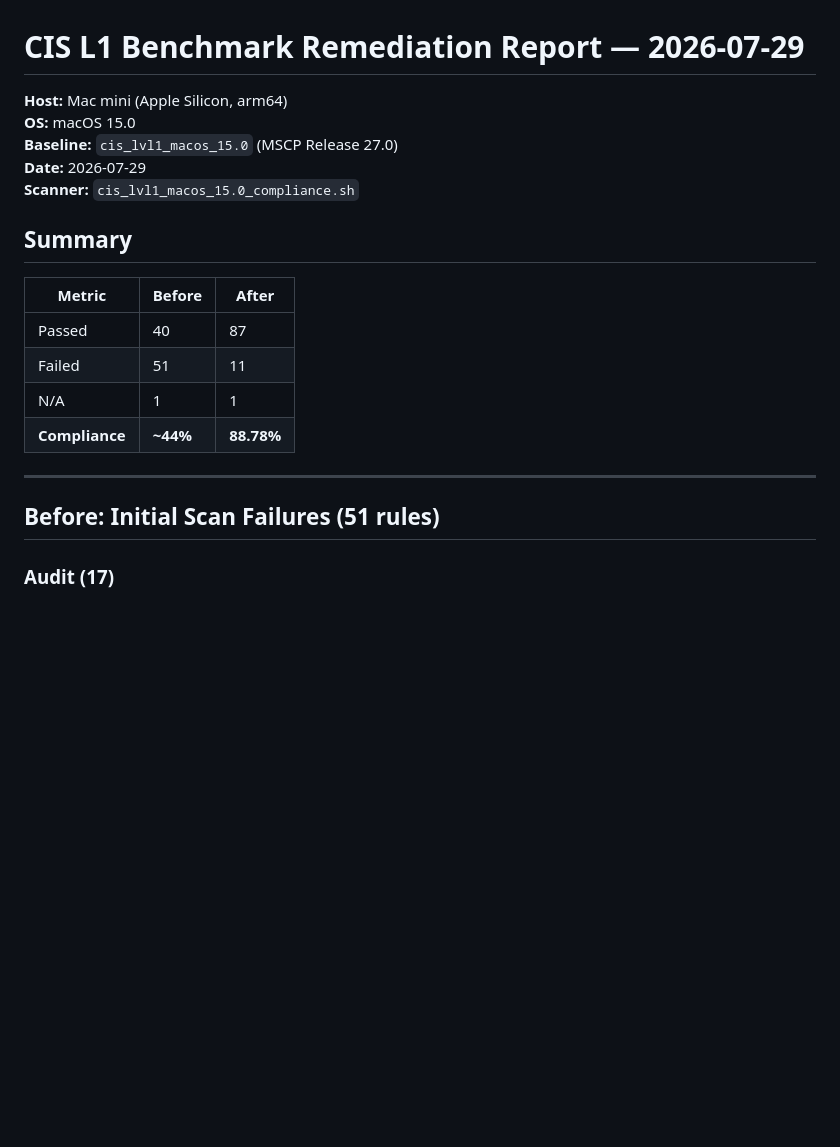
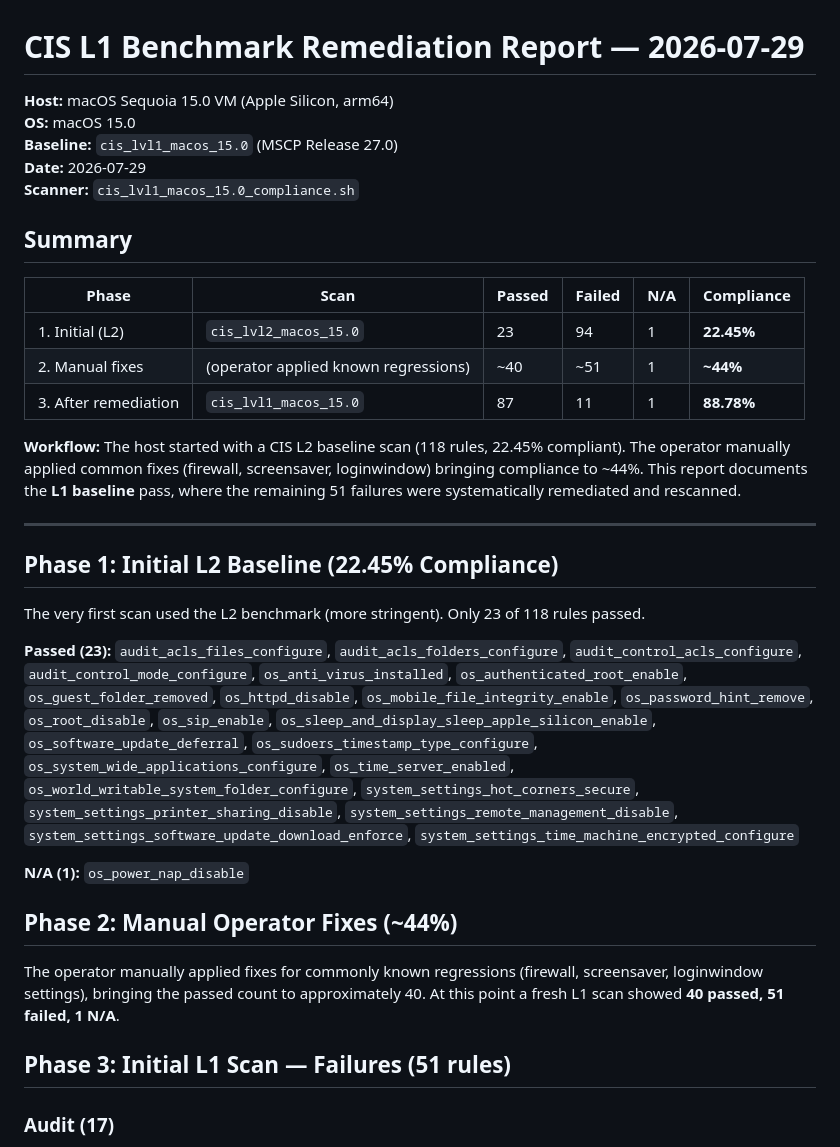
Before and after one commit to rzkw/labs-config, a Markdown page: reports/2026-07-29_cis_l1_remediation_report.md, the part around the change. Rendered like a GitHub page; blank space fills up the shorter version.

Commit message:
report: add L2 initial baseline (22.45%) and correct host to VM
Revisions:
- Host corrected from 'Mac mini' to 'macOS Sequoia 15.0 VM'
- Added 3-phase summary table: L2 initial (22.45%) → manual fixes (~44%) → L1 remediation (88.78%)
- Added Phase 1 (L2 baseline) and Phase 2 (manual fixes) sections
- Renamed 'Before' section to 'Phase 3: Initial L1 Scan'

```diff
--- a/reports/2026-07-29_cis_l1_remediation_report.md
+++ b/reports/2026-07-29_cis_l1_remediation_report.md
@@ -1,6 +1,6 @@
 # CIS L1 Benchmark Remediation Report — 2026-07-29
 
-**Host:** Mac mini (Apple Silicon, arm64)
+**Host:** macOS Sequoia 15.0 VM (Apple Silicon, arm64)
 **OS:** macOS 15.0
 **Baseline:** `cis_lvl1_macos_15.0` (MSCP Release 27.0)
 **Date:** 2026-07-29
@@ -8,16 +8,29 @@
 
 ## Summary
 
-| Metric | Before | After |
-|--------|--------|-------|
-| Passed | 40 | 87 |
-| Failed | 51 | 11 |
-| N/A | 1 | 1 |
-| **Compliance** | **~44%** | **88.78%** |
+| Phase | Scan | Passed | Failed | N/A | Compliance |
+|-------|------|--------|--------|-----|------------|
+| 1. Initial (L2) | `cis_lvl2_macos_15.0` | 23 | 94 | 1 | **22.45%** |
+| 2. Manual fixes | (operator applied known regressions) | ~40 | ~51 | 1 | **~44%** |
+| 3. After remediation | `cis_lvl1_macos_15.0` | 87 | 11 | 1 | **88.78%** |
+
+**Workflow:** The host started with a CIS L2 baseline scan (118 rules, 22.45% compliant). The operator manually applied common fixes (firewall, screensaver, loginwindow) bringing compliance to ~44%. This report documents the **L1 baseline** pass, where the remaining 51 failures were systematically remediated and rescanned.
 
 ---
 
-## Before: Initial Scan Failures (51 rules)
+## Phase 1: Initial L2 Baseline (22.45% Compliance)
+
+The very first scan used the L2 benchmark (more stringent). Only 23 of 118 rules passed.
+
+**Passed (23):** `audit_acls_files_configure`, `audit_acls_folders_configure`, `audit_control_acls_configure`, `audit_control_mode_configure`, `os_anti_virus_installed`, `os_authenticated_root_enable`, `os_guest_folder_removed`, `os_httpd_disable`, `os_mobile_file_integrity_enable`, `os_password_hint_remove`, `os_root_disable`, `os_sip_enable`, `os_sleep_and_display_sleep_apple_silicon_enable`, `os_software_update_deferral`, `os_sudoers_timestamp_type_configure`, `os_system_wide_applications_configure`, `os_time_server_enabled`, `os_world_writable_system_folder_configure`, `system_settings_hot_corners_secure`, `system_settings_printer_sharing_disable`, `system_settings_remote_management_disable`, `system_settings_software_update_download_enforce`, `system_settings_time_machine_encrypted_configure`
+
+**N/A (1):** `os_power_nap_disable`
+
+## Phase 2: Manual Operator Fixes (~44%)
+
+The operator manually applied fixes for commonly known regressions (firewall, screensaver, loginwindow settings), bringing the passed count to approximately 40. At this point a fresh L1 scan showed **40 passed, 51 failed, 1 N/A**.
+
+## Phase 3: Initial L1 Scan — Failures (51 rules)
 
 ### Audit (17)
 - `audit_auditd_enabled`, `audit_control_group_configure`, `audit_control_owner_configure`
```
